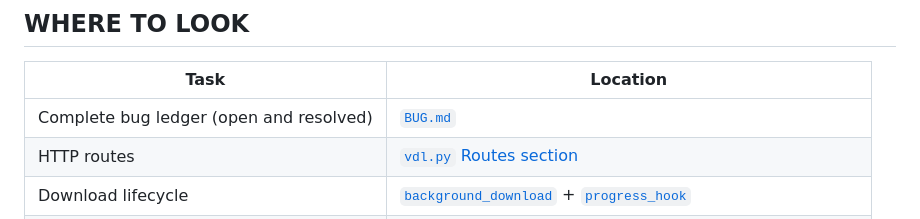
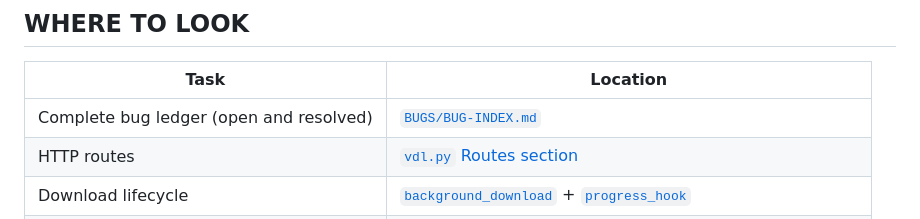
Before and after one commit to mnemonic-bit/VDL, a Markdown page: AGENTS.md, the part around the change. Rendered like a GitHub page.

```diff
--- a/AGENTS.md
+++ b/AGENTS.md
@@ -23,7 +23,7 @@ Flask + `yt-dlp` video-downloader UI. **Single-process, single-file backend** ([
 ## WHERE TO LOOK
 | Task | Location |
 |---|---|
-| Complete bug ledger (open and resolved) | [`BUG.md`](BUG.md) |
+| Complete bug ledger (open and resolved) | [`BUGS/BUG-INDEX.md`](BUGS/BUG-INDEX.md) |
 | HTTP routes | [`vdl.py` Routes section](file:///workspace/vdl.py#L660-L989) |
 | Download lifecycle | [`background_download`](file:///workspace/vdl.py#L511-L636) + [`progress_hook`](file:///workspace/vdl.py#L323-L411) |
 | Pause / cancel flags | [in-memory dicts + lock](file:///workspace/vdl.py#L280-L321) |
```
Also changed, not shown: BUG.md (deleted, +0 -56 lines), BUGS/BUG-INDEX.md (added, +56 -0 lines).
